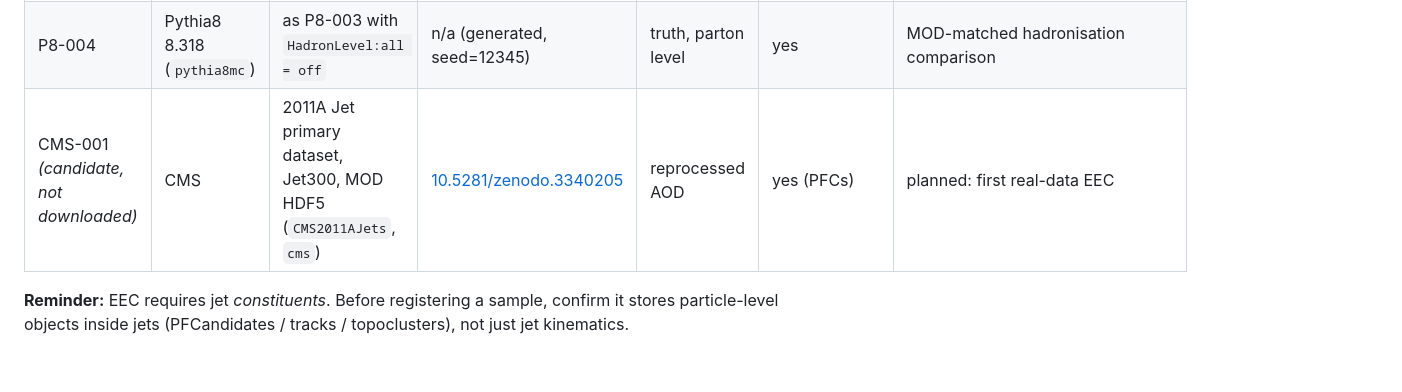
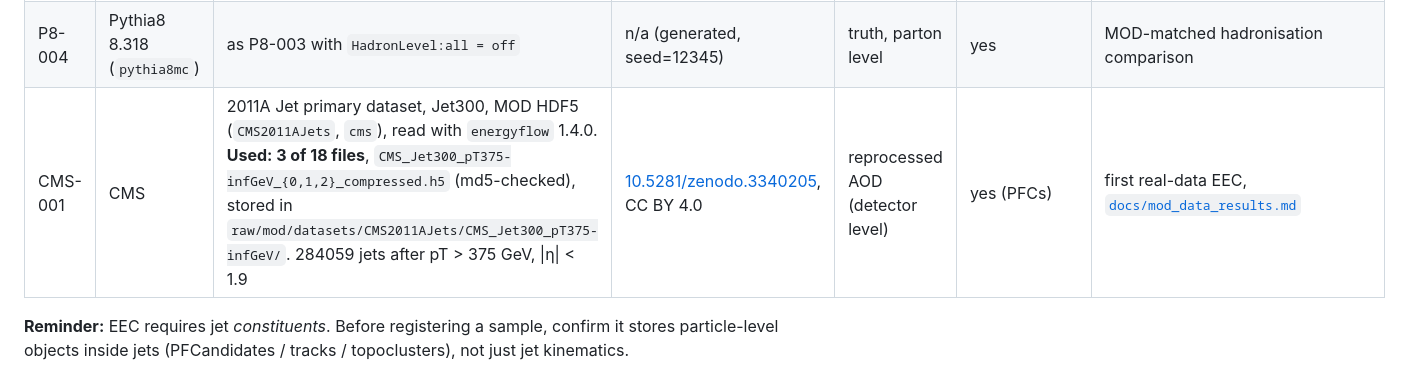
Before and after one commit to NhWee/Jet_analysis_beginner, a Markdown page: data/README.md, the part around the change. Drawn GitHub-style.

```diff
--- a/data/README.md
+++ b/data/README.md
@@ -21,7 +21,7 @@ Record every dataset here. Template:
 | P8-002 | Pythia8 8.318 (`pythia8mc`) | as P8-001 with `HadronLevel:all = off` | n/a (generated, seed=12345) | truth, parton level | yes | hadronisation comparison |
 | P8-003 | Pythia8 8.318 (`pythia8mc`) | HardQCD:all, pp 7 TeV, pTHatMin=150 GeV, bias2Selection pow 4 ref 150, 40k weighted events; `--preset mod2011` | n/a (generated, seed=12345) | truth, hadron level | yes | MOD-matched baseline, [`docs/pythia_validation_results.md`](../docs/pythia_validation_results.md) §4 |
 | P8-004 | Pythia8 8.318 (`pythia8mc`) | as P8-003 with `HadronLevel:all = off` | n/a (generated, seed=12345) | truth, parton level | yes | MOD-matched hadronisation comparison |
-| CMS-001 *(candidate, not downloaded)* | CMS | 2011A Jet primary dataset, Jet300, MOD HDF5 (`CMS2011AJets`, `cms`) | [10.5281/zenodo.3340205](https://doi.org/10.5281/zenodo.3340205) | reprocessed AOD | yes (PFCs) | planned: first real-data EEC |
+| CMS-001 | CMS | 2011A Jet primary dataset, Jet300, MOD HDF5 (`CMS2011AJets`, `cms`), read with `energyflow` 1.4.0. **Used: 3 of 18 files**, `CMS_Jet300_pT375-infGeV_{0,1,2}_compressed.h5` (md5-checked), stored in `raw/mod/datasets/CMS2011AJets/CMS_Jet300_pT375-infGeV/`. 284059 jets after pT > 375 GeV, \|η\| < 1.9 | [10.5281/zenodo.3340205](https://doi.org/10.5281/zenodo.3340205), CC BY 4.0 | reprocessed AOD (detector level) | yes (PFCs) | first real-data EEC, [`docs/mod_data_results.md`](../docs/mod_data_results.md) |
 
 **Reminder:** EEC requires jet *constituents*. Before registering a sample, confirm it stores
 particle-level objects inside jets (PFCandidates / tracks / topoclusters), not just jet kinematics.
```
Also changed, not shown: docs/mod_data_results.md (added, +175 -0 lines), docs/pythia_validation_results.md (+9 -0 lines), results/figures/eec_mod2011_data_pt_slices.png (added), results/figures/eec_mod2011_data_vs_pythia.png (added), 1 other file.
